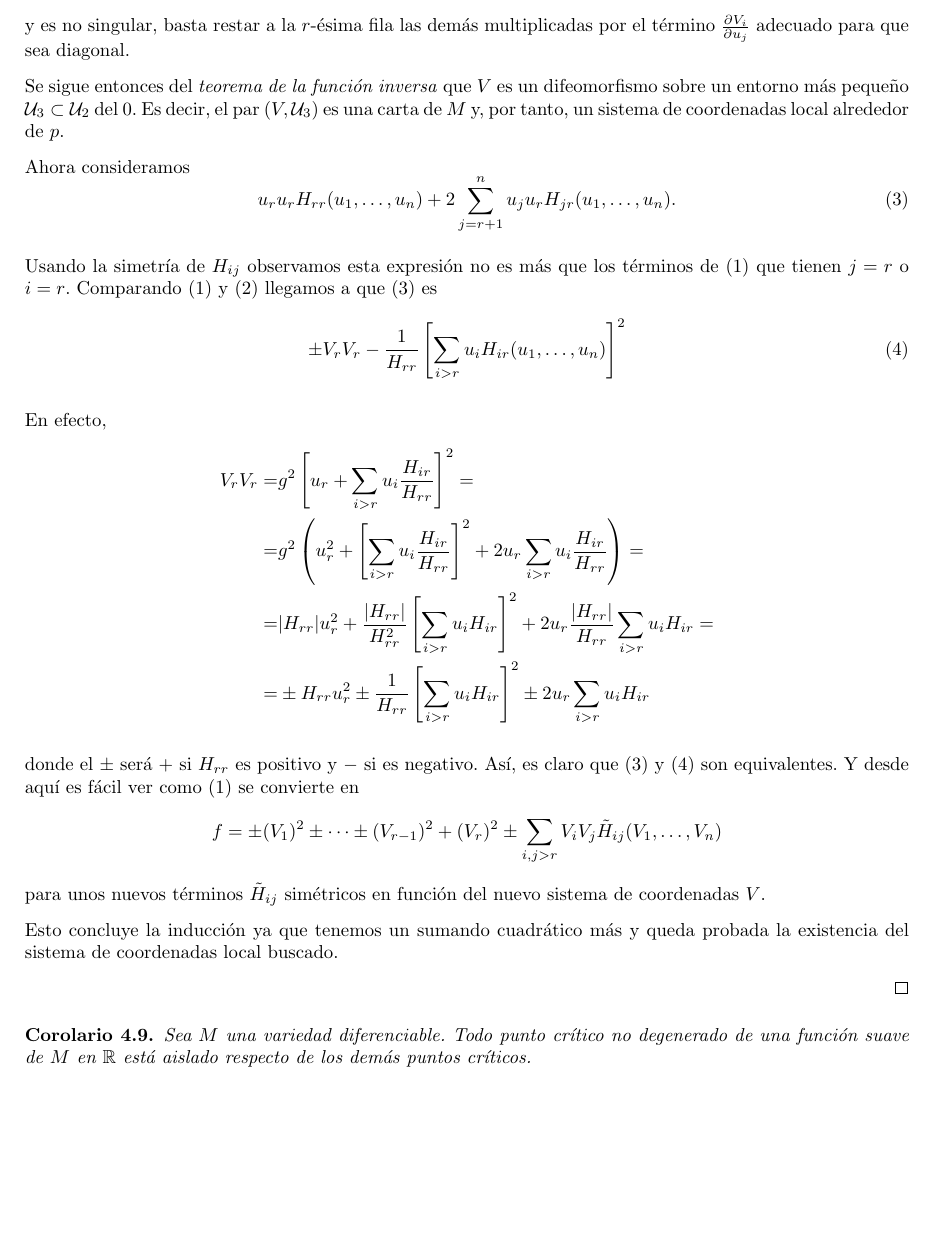
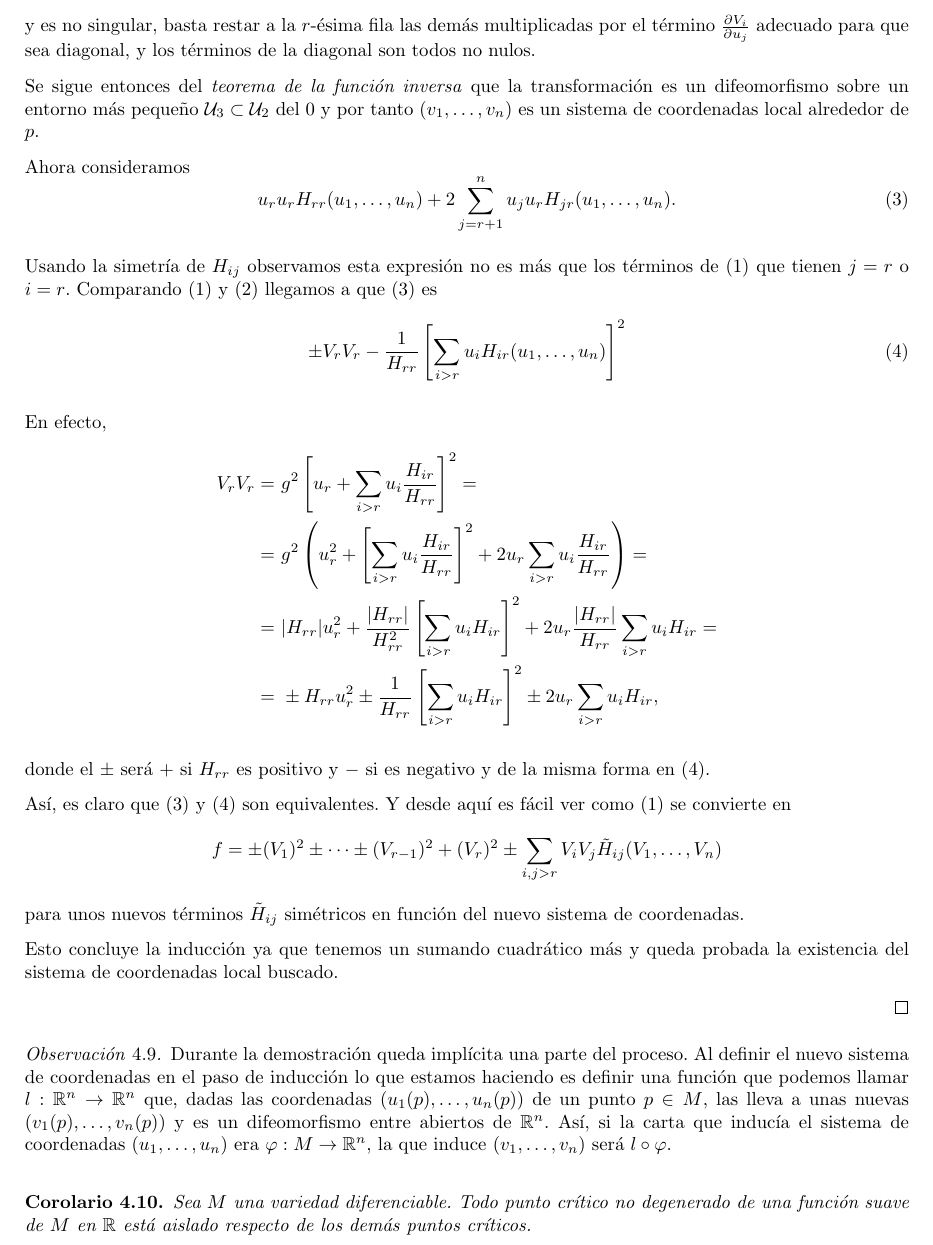
Before and after one commit to qdiazblanco/introduction-to-morse-theory, a LaTeX document (Memoria/main.tex, which reads Memoria/secciones/funcionesdemorse.tex): part of page 8 of 20 before the commit and part of page 8 of 9 after it, cut so that both start at the same text, the shorter picture padded with empty space. Compiled offline with pdfLaTeX.

Commit message:
una observacion despues de la demo del lema de morse

```diff
--- a/Memoria/secciones/funcionesdemorse.tex
+++ b/Memoria/secciones/funcionesdemorse.tex
@@ -249,9 +250,9 @@ Tomamos $g_i(x_1,\dots,x_n) = \int_0^1 \frac{\partial f}{\partial x_i}(tx_1,\dot
             0 & ~ & ~ & \dots & ~ & 0 & 1
         \end{pmatrix},
     \end{equation*}
-    y es no singular, basta restar a la $r$-ésima fila las demás multiplicadas por el término $\frac{\partial V_i}{\partial u_j}$ adecuado para que sea diagonal.
+    y es no singular, basta restar a la $r$-ésima fila las demás multiplicadas por el término $\frac{\partial V_i}{\partial u_j}$ adecuado para que sea diagonal, y los términos de la diagonal son todos no nulos.
 
-    Se sigue entonces del \textit{teorema de la función inversa} que $V$ es un difeomorfismo sobre un entorno más pequeño $\mathcal{U}_3\subset \mathcal{U}_2$ del $0$. Es decir, el par $(V,\mathcal{U}_3)$ es una carta de $M$ y, por tanto, un sistema de coordenadas local alrededor de $p$.
+    Se sigue entonces del \textit{teorema de la función inversa} que la transformación es un difeomorfismo sobre un entorno más pequeño $\mathcal{U}_3\subset \mathcal{U}_2$ del $0$ y por tanto $(v_1,\dots, v_n)$ es un sistema de coordenadas local alrededor de $p$.
 
     Ahora consideramos
     \begin{equation*}
@@ -271,17 +272,19 @@ Tomamos $g_i(x_1,\dots,x_n) = \int_0^1 \frac{\partial f}{\partial x_i}(tx_1,\dot
 
     En efecto,
     \begin{align*}
-        V_rV_r =& g^2 \left[u_r+\sum_{i>r}u_i\frac{H_{ir}}{H_{rr}}\right]^2 =\\
-        =& g^2 \left( u_r^2 + \left[ \sum_{i>r}u_i\frac{H_{ir}}{H_{rr}}\right]^2 + 2u_r\sum_{i>r}u_i\frac{H_{ir}}{H_{rr}} \right) = \\
-        =& |H_{rr}| u_r^2 + \frac{|H_{rr}|}{H_{rr}^2} \left[\sum_{i>r}u_iH_{ir}\right]^2 + 2u_r\frac{|H_{rr}|}{H_{rr}}\sum_{i>r}u_iH_{ir} = \\
-        =& \pm H_{rr}u_r^2 \pm \frac{1}{H_{rr}}\left[\sum_{i>r}u_iH_{ir}\right]^2 \pm 2u_r\sum_{i>r}u_iH_{ir}
+        V_rV_r =& ~ g^2 \left[u_r+\sum_{i>r}u_i\frac{H_{ir}}{H_{rr}}\right]^2 =\\
+        =& ~ g^2 \left( u_r^2 + \left[ \sum_{i>r}u_i\frac{H_{ir}}{H_{rr}}\right]^2 + 2u_r\sum_{i>r}u_i\frac{H_{ir}}{H_{rr}} \right) = \\
+        =& ~ |H_{rr}| u_r^2 + \frac{|H_{rr}|}{H_{rr}^2} \left[\sum_{i>r}u_iH_{ir}\right]^2 + 2u_r\frac{|H_{rr}|}{H_{rr}}\sum_{i>r}u_iH_{ir} = \\
+        =& ~ \pm H_{rr}u_r^2 \pm \frac{1}{H_{rr}}\left[\sum_{i>r}u_iH_{ir}\right]^2 \pm 2u_r\sum_{i>r}u_iH_{ir},
     \end{align*}
 
-    donde el $\pm$ será $+$ si $H_{rr}$ es positivo y $-$ si es negativo. Así, es claro que \eqref{eq3} y \eqref{eq4} son equivalentes. Y desde aquí es fácil ver como \eqref{eq1} se convierte en
+    donde el $\pm$ será $+$ si $H_{rr}$ es positivo y $-$ si es negativo y de la misma forma en \eqref{eq4}.
+
+    Así, es claro que \eqref{eq3} y \eqref{eq4} son equivalentes. Y desde aquí es fácil ver como \eqref{eq1} se convierte en
     \begin{equation*}
         f = \pm (V_1)^2 \pm\dots\pm (V_{r-1})^2 + (V_r)^2  \pm \sum_{i,j > r} V_iV_j\tilde{H}_{ij}(V_1,\dots,V_n)
     \end{equation*}
-    para unos nuevos términos $\tilde{H}_{ij}$ simétricos en función del nuevo sistema de coordenadas $V$.
+    para unos nuevos términos $\tilde{H}_{ij}$ simétricos en función del nuevo sistema de coordenadas.
 
     Esto concluye la inducción ya que tenemos un sumando cuadrático más y queda probada la existencia del sistema de coordenadas local buscado.
 
@@ -292,8 +295,12 @@ Tomamos $g_i(x_1,\dots,x_n) = \int_0^1 \frac{\partial f}{\partial x_i}(tx_1,\dot
     {\color{blue}Demostración inacabada.}
 \fi
 
-    %-------------continuar
 \end{proof}
+
+\begin{remark}
+    Durante la demostración queda implícita una parte del proceso. Al definir el nuevo sistema de coordenadas en el paso de inducción lo que estamos haciendo es definir una función que podemos llamar $l:\mathbb{R}^n \to \mathbb{R}^n$ que, dadas las coordenadas $(u_1(p),\dots, u_n(p))$ de un punto $p\in M$, las lleva a unas nuevas $(v_1(p),\dots, v_n(p))$ y es un difeomorfismo entre abiertos de $\mathbb{R}^n$. Así, si la carta que inducía el sistema de coordenadas $(u_1,\dots, u_n)$ era $\varphi : M \to \mathbb{R}^n$, la que induce $(v_1,\dots, v_n)$ será $l\circ \varphi$.
+\end{remark}
+\bigskip
 
 \begin{corollary}
         Sea $M$ una variedad diferenciable. Todo punto crítico no degenerado de una función suave de $M$ en $\mathbb{R}$ está aislado respecto de los demás puntos críticos.
```
Also changed, not shown: Memoria/main.tex (+3 -3 lines), Memoria/main.bbl, Memoria/main.pdf, Memoria/secciones/funcionesdemorse.tex (13 more changed lines), 1 other file.
